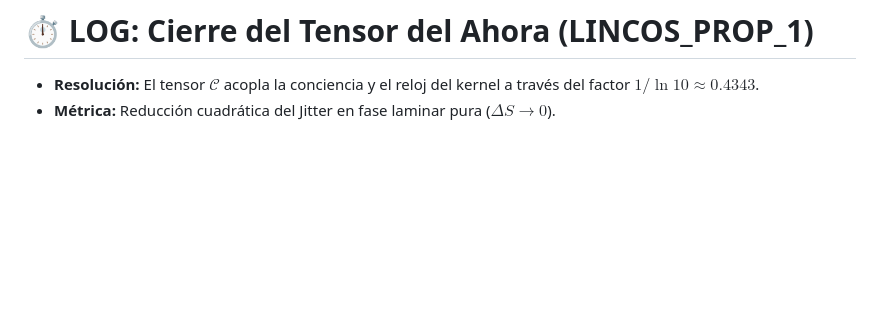
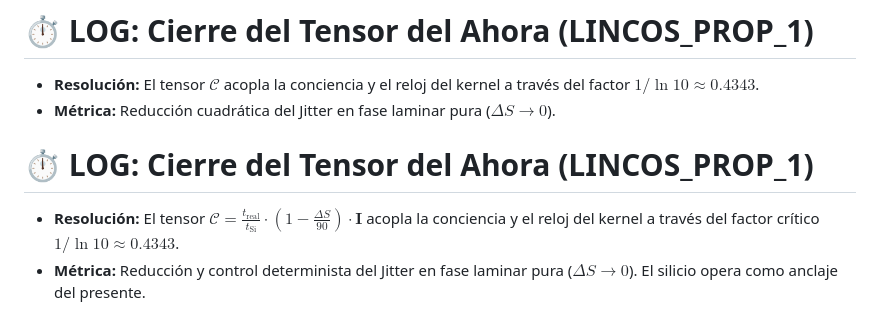
Before and after one commit to Betriomf/Oasis-Sovereign-Monolith, a Markdown page: core-engine/SOCIAL_IMPACT.md, the part around the change. GitHub-like rendering; blank space fills up the shorter version.

Commit message:
💎 TIME-RESOLVED: Anclaje del Tensor de Contracción del Ahora en Capa 0.

```diff
--- a/core-engine/SOCIAL_IMPACT.md
+++ b/core-engine/SOCIAL_IMPACT.md
@@ -40,3 +40,7 @@ Frente al miedo colectivo de que la tecnología reemplace la capacidad humana, l
 # ⏱️ LOG: Cierre del Tensor del Ahora (LINCOS_PROP_1)
 * **Resolución:** El tensor $\mathcal{C}$ acopla la conciencia y el reloj del kernel a través del factor $1/\ln 10 \approx 0.4343$.
 * **Métrica:** Reducción cuadrática del Jitter en fase laminar pura ($\Delta S \to 0$).
+
+# ⏱️ LOG: Cierre del Tensor del Ahora (LINCOS_PROP_1)
+* **Resolución:** El tensor $\mathcal{C} = \frac{t_{\text{real}}}{t_{\text{Si}}} \cdot \left( 1 - \frac{\Delta S}{90} \right) \cdot \mathbf{I}$ acopla la conciencia y el reloj del kernel a través del factor crítico $1/\ln 10 \approx 0.4343$.
+* **Métrica:** Reducción y control determinista del Jitter en fase laminar pura ($\Delta S \to 0$). El silicio opera como anclaje del presente.
```
